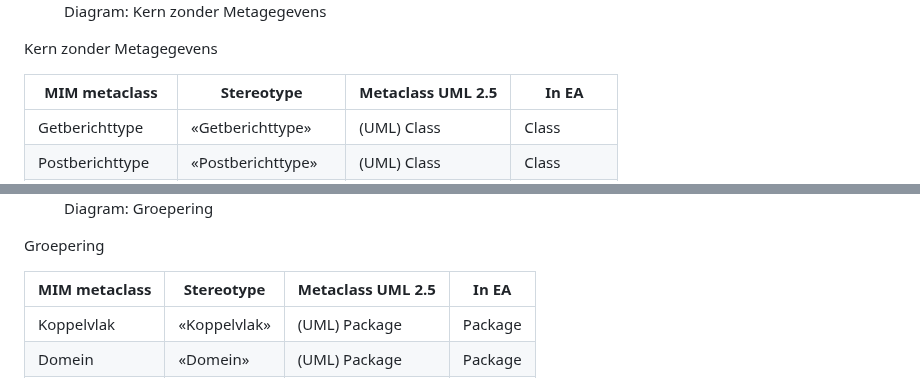
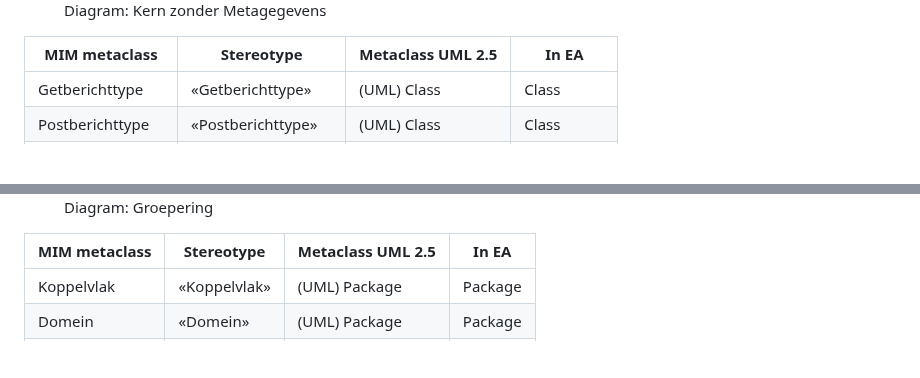
Before and after one commit to VNG-Realisatie/MBG-Werkomgeving, a Markdown page: MetamodelUML.md, 2 parts joined by grey strips. GitHub-like rendering; blank space fills up the shorter version.

```diff
--- a/MetamodelUML.md
+++ b/MetamodelUML.md
@@ -43,8 +43,6 @@ Alle modelelementen hebben een UML-metaclass (UML 2.5) als basis, deze is aangeg
   <figcaption>Diagram: Kern zonder Metagegevens</figcaption>
 </figure>
 
-Kern zonder Metagegevens
-
 | MIM metaclass | Stereotype | Metaclass UML 2.5 | In EA |
 | --- | --- | --- | --- |
 | Getberichttype | «Getberichttype» | (UML) Class | Class |
@@ -64,8 +62,6 @@ Kern zonder Metagegevens
   <img src="media/MBG Packages zonder details 2.jpg" alt="" />
   <figcaption>Diagram: Groepering</figcaption>
 </figure>
-
-Groepering
 
 | MIM metaclass | Stereotype | Metaclass UML 2.5 | In EA |
 | --- | --- | --- | --- |
```
